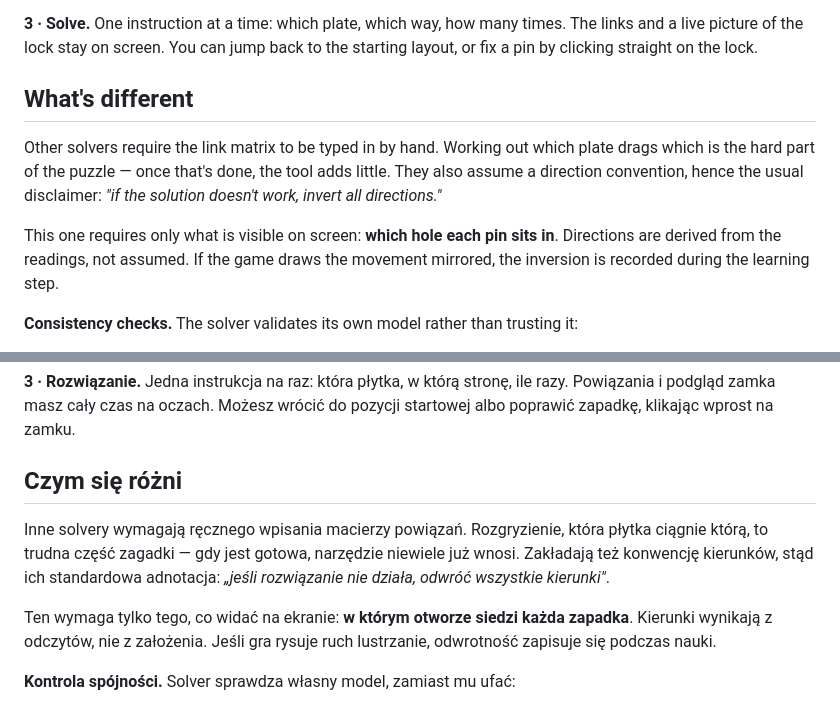
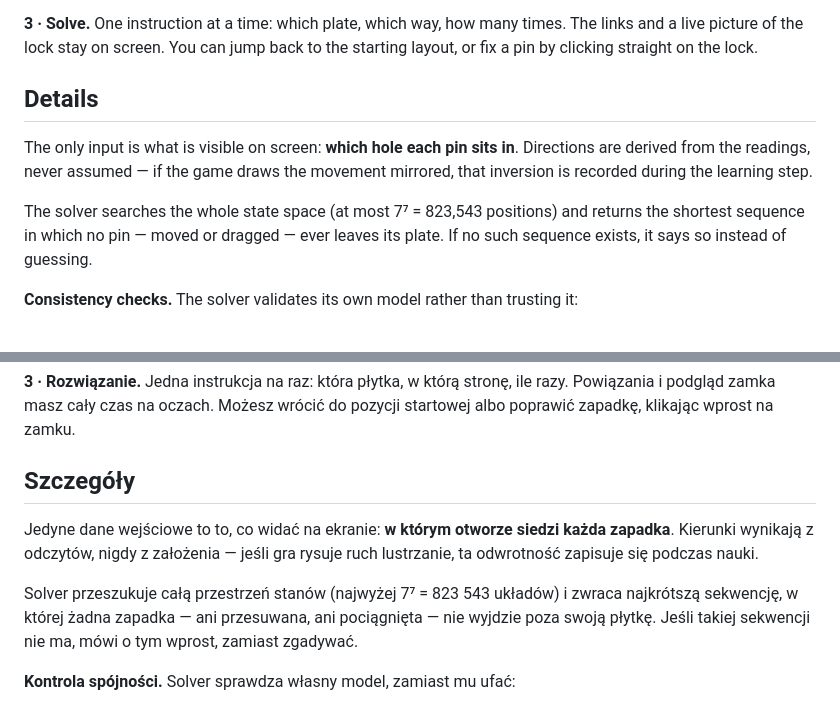
Before and after one commit to jareq7/gothic-remake-lockpick-solver, a Markdown page: README.md, 2 parts joined by grey strips. Drawn GitHub-style.

Commit message:
README: bez porownan z innymi solverami
Zostaja same fakty o tym narzedziu: co przyjmuje na wejsciu, co liczy,
jakie kontrole spojnosci robi.

Co-Authored-By: Claude Opus 4.8 <noreply@anthropic.com>

```diff
--- a/README.md
+++ b/README.md
@@ -18,11 +18,11 @@ If a plate is jammed in both directions, skip it and come back. At the end, pres
 
 **3 · Solve.** One instruction at a time: which plate, which way, how many times. The links and a live picture of the lock stay on screen. You can jump back to the starting layout, or fix a pin by clicking straight on the lock.
 
-## What's different
+## Details
 
-Other solvers require the link matrix to be typed in by hand. Working out which plate drags which is the hard part of the puzzle — once that's done, the tool adds little. They also assume a direction convention, hence the usual disclaimer: *"if the solution doesn't work, invert all directions."*
+The only input is what is visible on screen: **which hole each pin sits in**. Directions are derived from the readings, never assumed — if the game draws the movement mirrored, that inversion is recorded during the learning step.
 
-This one requires only what is visible on screen: **which hole each pin sits in**. Directions are derived from the readings, not assumed. If the game draws the movement mirrored, the inversion is recorded during the learning step.
+The solver searches the whole state space (at most 7⁷ = 823,543 positions) and returns the shortest sequence in which no pin — moved or dragged — ever leaves its plate. If no such sequence exists, it says so instead of guessing.
 
 **Consistency checks.** The solver validates its own model rather than trusting it:
 
@@ -67,11 +67,11 @@ Jeśli płytka jest zablokowana w obie strony, pomijasz ją i wracasz później.
 
 **3 · Rozwiązanie.** Jedna instrukcja na raz: która płytka, w którą stronę, ile razy. Powiązania i podgląd zamka masz cały czas na oczach. Możesz wrócić do pozycji startowej albo poprawić zapadkę, klikając wprost na zamku.
 
-## Czym się różni
+## Szczegóły
 
-Inne solvery wymagają ręcznego wpisania macierzy powiązań. Rozgryzienie, która płytka ciągnie którą, to trudna część zagadki — gdy jest gotowa, narzędzie niewiele już wnosi. Zakładają też konwencję kierunków, stąd ich standardowa adnotacja: *„jeśli rozwiązanie nie działa, odwróć wszystkie kierunki"*.
+Jedyne dane wejściowe to to, co widać na ekranie: **w którym otworze siedzi każda zapadka**. Kierunki wynikają z odczytów, nigdy z założenia — jeśli gra rysuje ruch lustrzanie, ta odwrotność zapisuje się podczas nauki.
 
-Ten wymaga tylko tego, co widać na ekranie: **w którym otworze siedzi każda zapadka**. Kierunki wynikają z odczytów, nie z założenia. Jeśli gra rysuje ruch lustrzanie, odwrotność zapisuje się podczas nauki.
+Solver przeszukuje całą przestrzeń stanów (najwyżej 7⁷ = 823 543 układów) i zwraca najkrótszą sekwencję, w której żadna zapadka — ani przesuwana, ani pociągnięta — nie wyjdzie poza swoją płytkę. Jeśli takiej sekwencji nie ma, mówi o tym wprost, zamiast zgadywać.
 
 **Kontrola spójności.** Solver sprawdza własny model, zamiast mu ufać:
 
```
